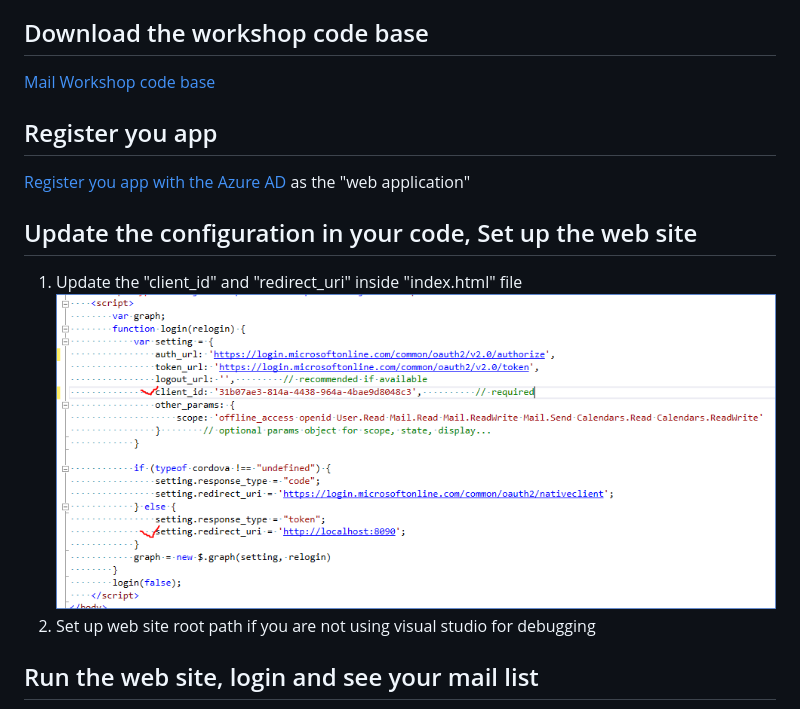
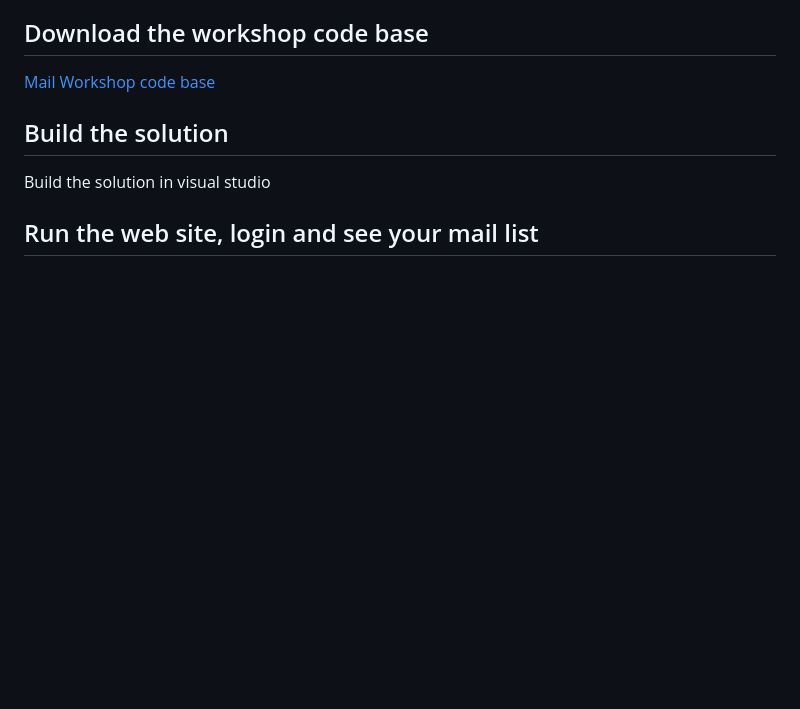
Before and after one commit to InteropEvents/mail-app-microsoft-graph, a Markdown page: exercises/1. Warm up - Setup.md, the part around the change printed below. GitHub-like rendering; blank space fills up the shorter version.

```diff
--- a/exercises/1. Warm up - Setup.md
+++ b/exercises/1. Warm up - Setup.md
@@ -4,12 +4,8 @@ In this module you will set up the solution and run the first Graph API
 ## Download the workshop code base
 [Mail Workshop code base](https://github.com/InteropEvents/mail-app-microsoft-graph/tree/master/workshop-code-base)
 
-## Register you app
-[Register you app with the Azure AD](https://developer.microsoft.com/en-us/graph/docs/concepts/auth_register_app_v2) as the "web application"
+## Build the solution
+Build the solution in visual studio
 
-## Update the configuration in your code, Set up the web site
-1. Update the "client_id" and "redirect_uri" inside "index.html" file
-![alt text](imgs/code-config.png "Code Configuration")
-2. Set up web site root path if you are not using visual studio for debugging
 
 ## Run the web site, login and see your mail list
```
Also changed, not shown: other parts of exercises/1. Warm up - Setup.md (+1 -0 lines), exercises/5. Advanced - Make this workshop as your own App.md (added, +18 -0 lines), exercises/6. Advanced - Build your Android App.md (renamed from exercises/5. Advanced - Build your Android App.md), exercises/imgs/Permissions.PNG (added), exercises/imgs/login.PNG (added), exercises/imgs/redirectUrl.PNG (added).
